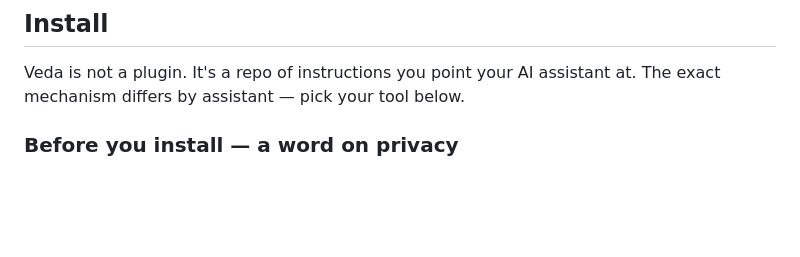
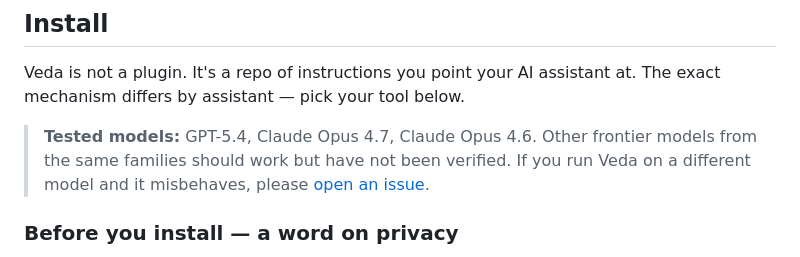
Before and after one commit to upcomingGit/Veda-advisor, a Markdown page: README.md, the part around the change. Rendered like a GitHub page; blank space fills up the shorter version.

Commit message:
Adding a model verified disclaimer in the README

```diff
--- a/README.md
+++ b/README.md
@@ -163,6 +163,8 @@ See the [Status](#status) section below for what's shipped and what's in flight.
 ## Install
 
 Veda is not a plugin. It's a repo of instructions you point your AI assistant at. The exact mechanism differs by assistant — pick your tool below.
+
+> **Tested models:** GPT-5.4, Claude Opus 4.7, Claude Opus 4.6. Other frontier models from the same families should work but have not been verified. If you run Veda on a different model and it misbehaves, please [open an issue](CONTRIBUTING.md#1-issues-highest-value).
 
 ### Before you install — a word on privacy
 
```
